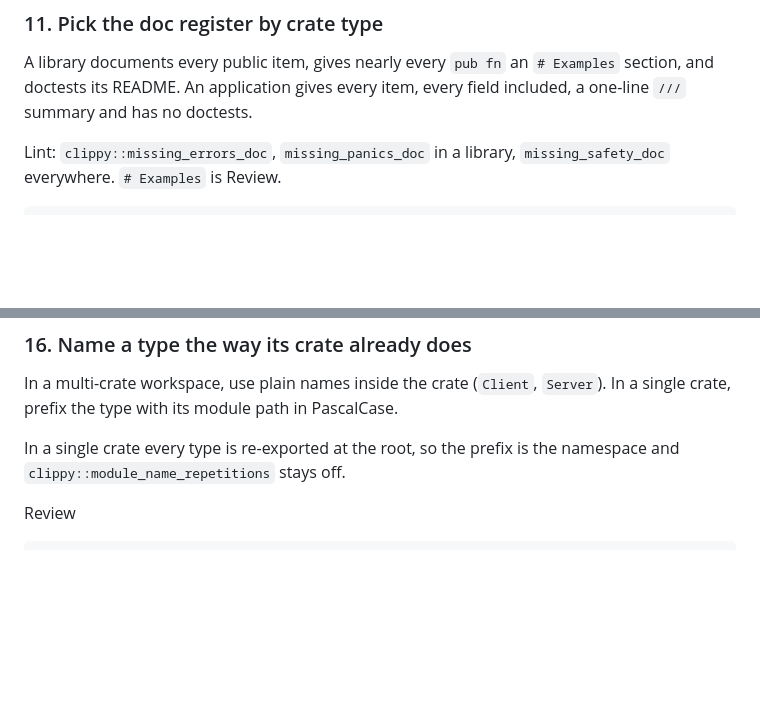
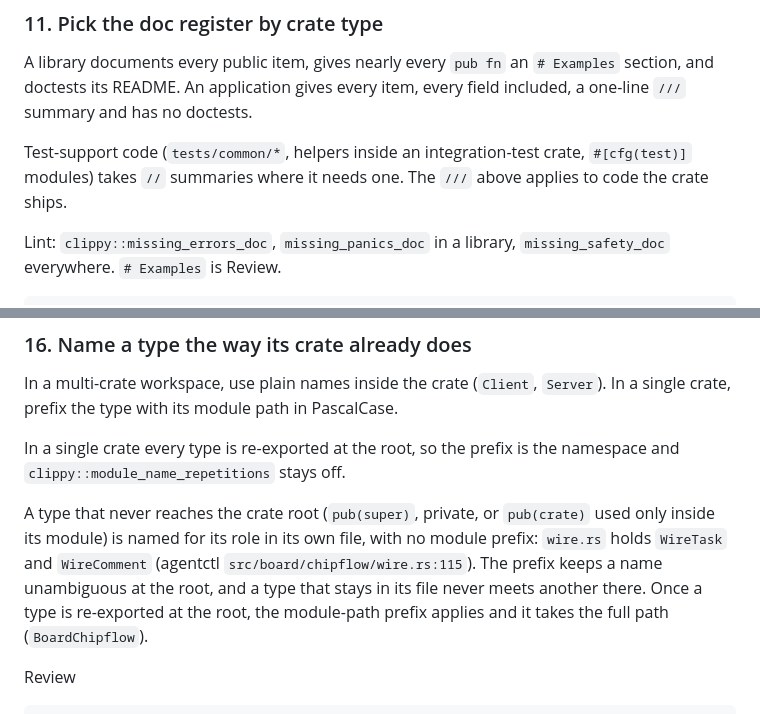
Before and after one commit to chipsenkbeil/chipflow, a Markdown page: docs/STYLE.md, 2 parts joined by grey strips. Drawn GitHub-style; blank space fills up the shorter version.

Commit message:
Sync docs/STYLE.md (dotfiles 2766): P6 local type names, P7 test-support summaries

```diff
--- a/docs/STYLE.md
+++ b/docs/STYLE.md
@@ -216,6 +216,10 @@ A library documents every public item, gives nearly every `pub fn` an
 `# Examples` section, and doctests its README. An application gives every item,
 every field included, a one-line `///` summary and has no doctests.
 
+Test-support code (`tests/common/*`, helpers inside an integration-test crate,
+`#[cfg(test)]` modules) takes `//` summaries where it needs one. The `///` above
+applies to code the crate ships.
+
 Lint: `clippy::missing_errors_doc`, `missing_panics_doc` in a library,
 `missing_safety_doc` everywhere. `# Examples` is Review.
 
@@ -297,6 +301,14 @@ PascalCase.
 
 In a single crate every type is re-exported at the root, so the prefix is the
 namespace and `clippy::module_name_repetitions` stays off.
+
+A type that never reaches the crate root (`pub(super)`, private, or
+`pub(crate)` used only inside its module) is named for its role in its own
+file, with no module prefix: `wire.rs` holds `WireTask` and `WireComment`
+(agentctl `src/board/chipflow/wire.rs:115`). The prefix keeps a name
+unambiguous at the root, and a type that stays in its file never meets another
+there. Once a type is re-exported at the root, the module-path prefix applies
+and it takes the full path (`BoardChipflow`).
 
 Review
 
```
